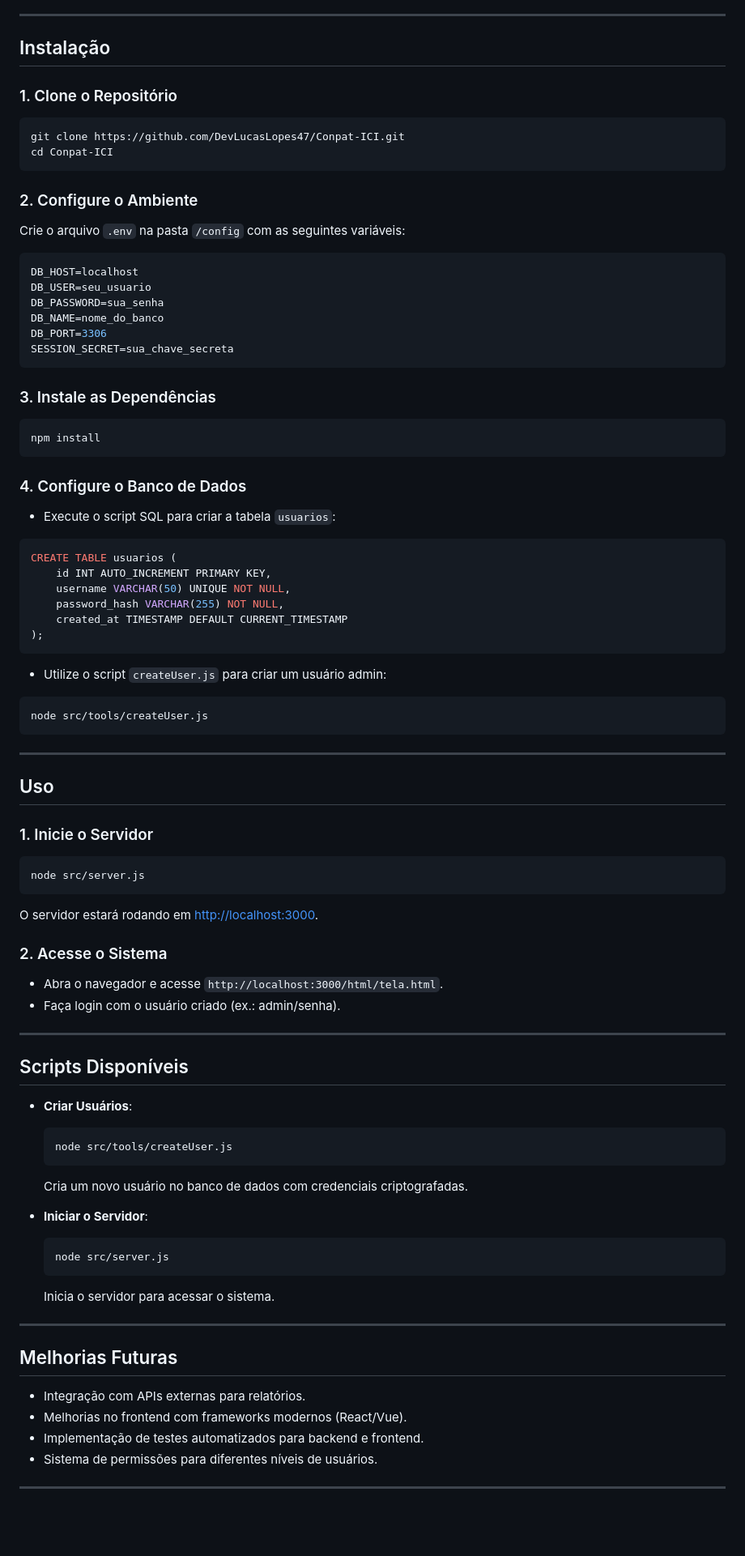
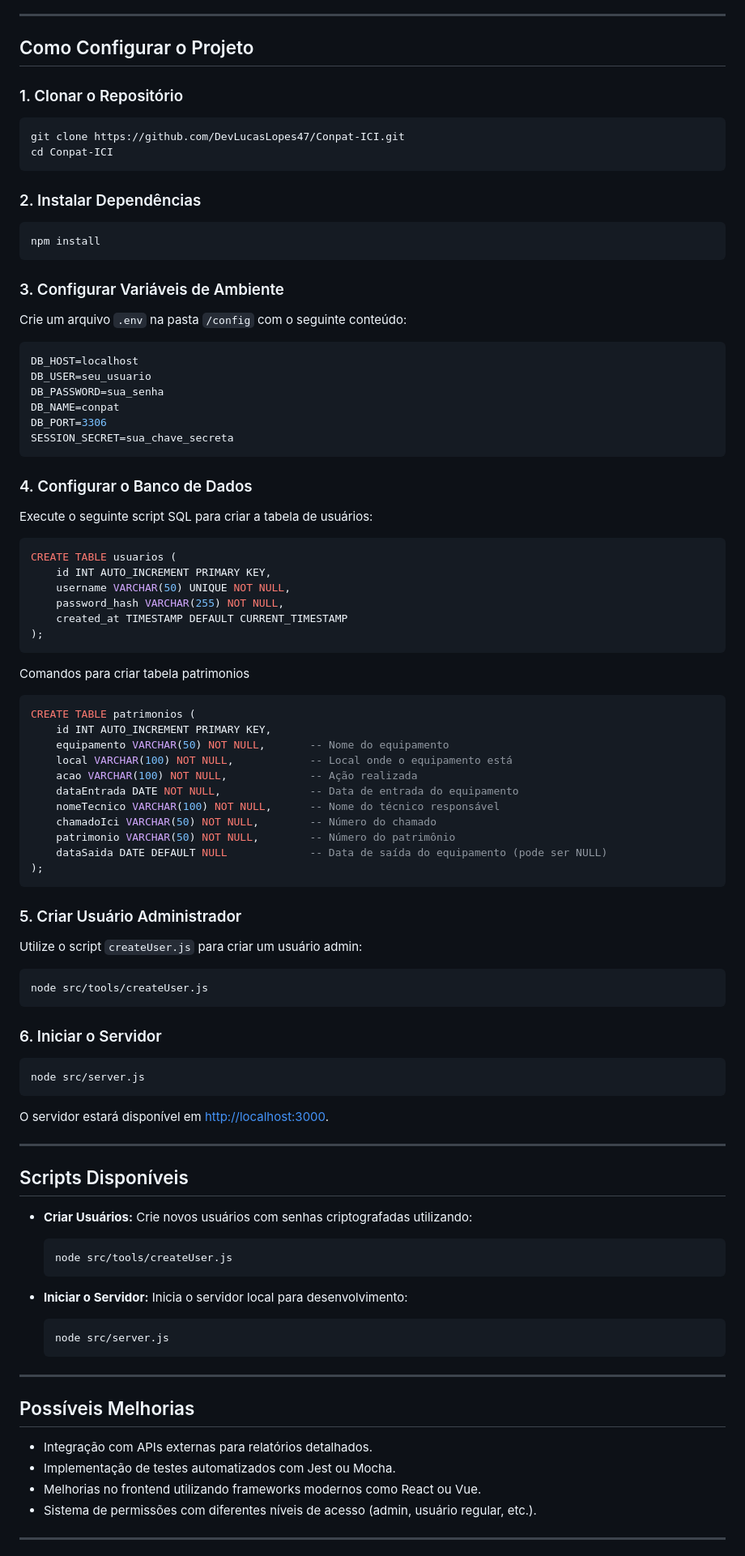
Before and after one commit to DevLucasLopes47/Conpat-ICI, a Markdown page: README.md, the part around the change printed below. Shown: that part at 81% size. Rendered like a GitHub page; blank space fills up the shorter version.

````diff
--- a/README.md
+++ b/README.md
@@ -72,32 +79,32 @@ project/
 
 ---
 
-## Instalação
+## Como Configurar o Projeto
 
-### 1. Clone o Repositório
+### 1. Clonar o Repositório
 ```bash
 git clone https://github.com/DevLucasLopes47/Conpat-ICI.git
 cd Conpat-ICI
 ```
 
-### 2. Configure o Ambiente
-Crie o arquivo `.env` na pasta `/config` com as seguintes variáveis:
+### 2. Instalar Dependências
+```bash
+npm install
+```
+
+### 3. Configurar Variáveis de Ambiente
+Crie um arquivo `.env` na pasta `/config` com o seguinte conteúdo:
 ```env
 DB_HOST=localhost
 DB_USER=seu_usuario
 DB_PASSWORD=sua_senha
-DB_NAME=nome_do_banco
+DB_NAME=conpat
 DB_PORT=3306
 SESSION_SECRET=sua_chave_secreta
 ```
 
-### 3. Instale as Dependências
-```bash
-npm install
-```
-
-### 4. Configure o Banco de Dados
-- Execute o script SQL para criar a tabela `usuarios`:
+### 4. Configurar o Banco de Dados
+Execute o seguinte script SQL para criar a tabela de usuários:
 ```sql
 CREATE TABLE usuarios (
     id INT AUTO_INCREMENT PRIMARY KEY,
@@ -106,49 +113,56 @@ CREATE TABLE usuarios (
     created_at TIMESTAMP DEFAULT CURRENT_TIMESTAMP
 );
 ```
+Comandos para criar tabela patrimonios
+```sql
+CREATE TABLE patrimonios (
+    id INT AUTO_INCREMENT PRIMARY KEY,
+    equipamento VARCHAR(50) NOT NULL,       -- Nome do equipamento
+    local VARCHAR(100) NOT NULL,            -- Local onde o equipamento está
+    acao VARCHAR(100) NOT NULL,             -- Ação realizada
+    dataEntrada DATE NOT NULL,              -- Data de entrada do equipamento
+    nomeTecnico VARCHAR(100) NOT NULL,      -- Nome do técnico responsável
+    chamadoIci VARCHAR(50) NOT NULL,        -- Número do chamado
+    patrimonio VARCHAR(50) NOT NULL,        -- Número do patrimônio
+    dataSaida DATE DEFAULT NULL             -- Data de saída do equipamento (pode ser NULL)
+);
+```
 
-- Utilize o script `createUser.js` para criar um usuário admin:
+### 5. Criar Usuário Administrador
+Utilize o script `createUser.js` para criar um usuário admin:
 ```bash
 node src/tools/createUser.js
 ```
 
----
-
-## Uso
-
-### 1. Inicie o Servidor
+### 6. Iniciar o Servidor
 ```bash
 node src/server.js
 ```
-O servidor estará rodando em [http://localhost:3000](http://localhost:3000).
-
-### 2. Acesse o Sistema
-- Abra o navegador e acesse `http://localhost:3000/html/tela.html`.
-- Faça login com o usuário criado (ex.: admin/senha).
+O servidor estará disponível em [http://localhost:3000](http://localhost:3000).
 
 ---
 
 ## Scripts Disponíveis
 
-- **Criar Usuários**:
+- **Criar Usuários:**
+  Crie novos usuários com senhas criptografadas utilizando:
   ```bash
   node src/tools/createUser.js
   ```
-  Cria um novo usuário no banco de dados com credenciais criptografadas.
 
-- **Iniciar o Servidor**:
+- **Iniciar o Servidor:**
+  Inicia o servidor local para desenvolvimento:
   ```bash
   node src/server.js
   ```
-  Inicia o servidor para acessar o sistema.
 
 ---
 
-## Melhorias Futuras
+## Possíveis Melhorias
 
-- Integração com APIs externas para relatórios.
-- Melhorias no frontend com frameworks modernos (React/Vue).
-- Implementação de testes automatizados para backend e frontend.
-- Sistema de permissões para diferentes níveis de usuários.
+- Integração com APIs externas para relatórios detalhados.
+- Implementação de testes automatizados com Jest ou Mocha.
+- Melhorias no frontend utilizando frameworks modernos como React ou Vue.
+- Sistema de permissões com diferentes níveis de acesso (admin, usuário regular, etc.).
 
 ---
````
Also changed, not shown: other parts of README.md (+44 -60 lines).
